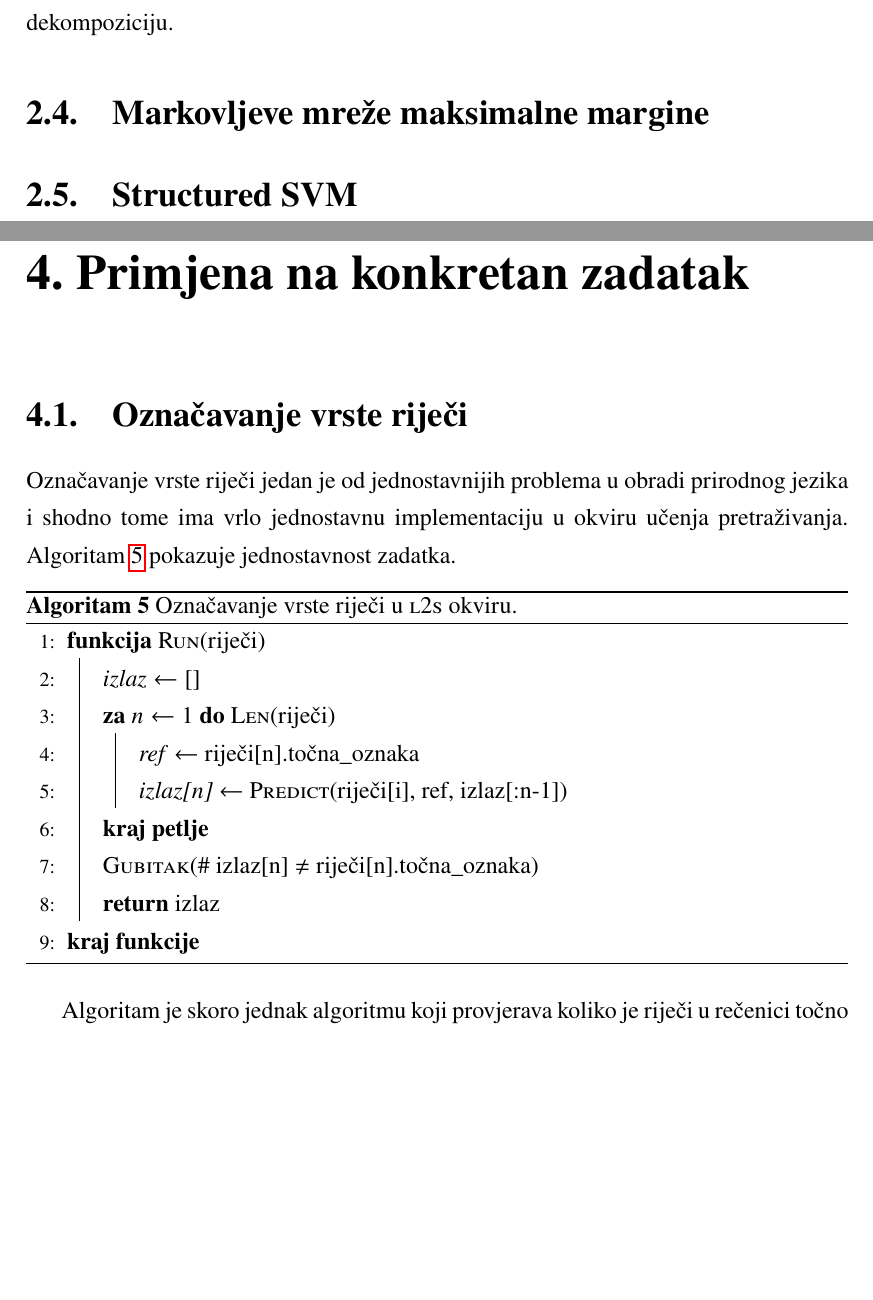
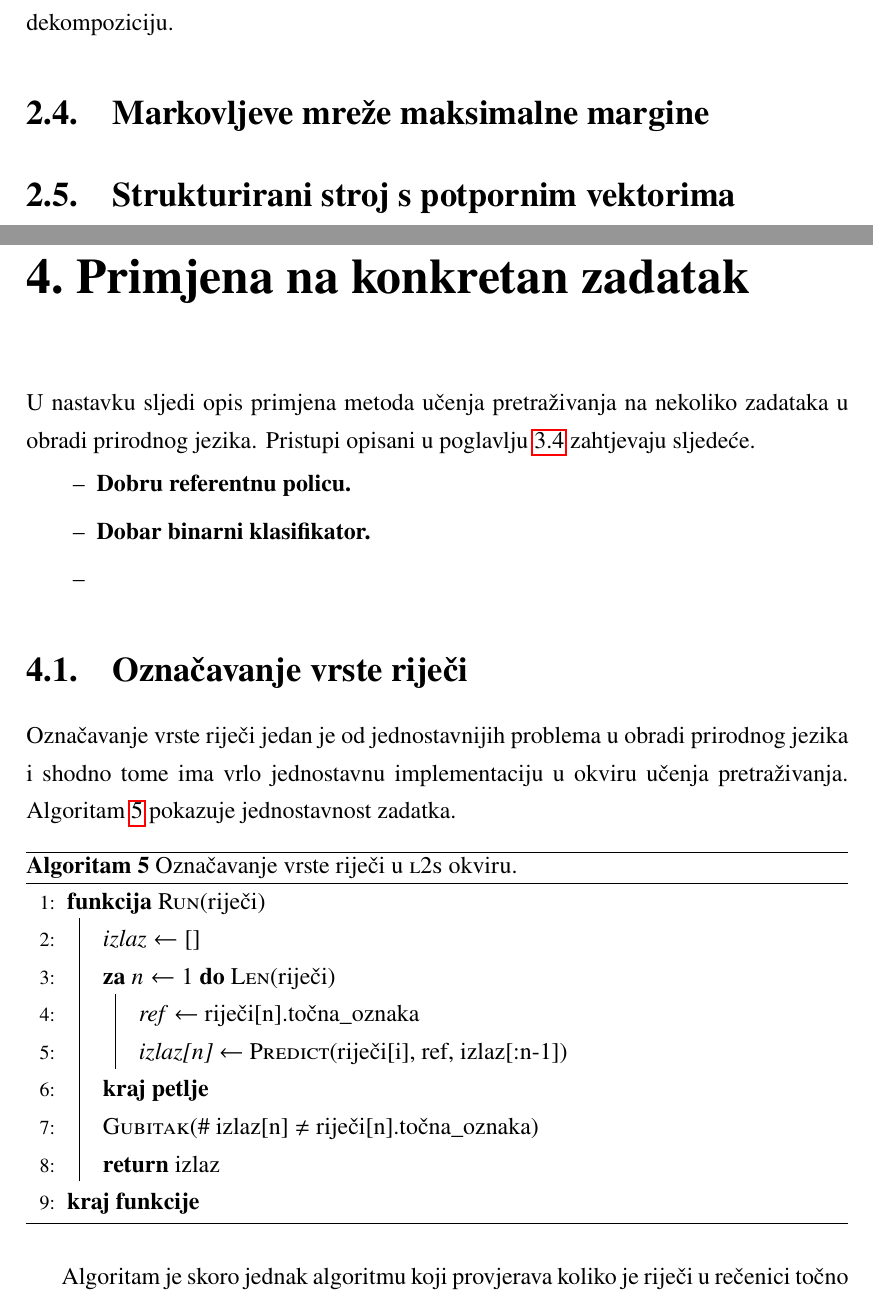
Before and after one commit to vjeranc/dr-pisani, a LaTeX thesis (diplomski.tex, which reads 91_primjena_na_konkretan_zadatak.tex): two parts of pages 18 and 28 of 43 before the commit and two parts of pages 18 and 28 of 44 after it, joined at a grey line, cut so that both start at the same text, the shorter picture padded with empty space. Compiled offline with pdfLaTeX.

Commit message:
new chapter

```diff
--- /dev/null
+++ b/91_primjena_na_konkretan_zadatak.tex
@@ -0,0 +1,9 @@
+U nastavku sljedi opis primjena metoda učenja pretraživanja na nekoliko zadataka
+u obradi prirodnog jezika. Pristupi opisani u poglavlju
+\ref{ch:metodesearchlearn} zahtjevaju sljedeće.
+
+\begin{itemize}
+\item \textbf{Dobru referentnu policu.}
+\item \textbf{Dobar binarni klasifikator.}
+\item \textbf{}
+\end{itemize}
--- a/diplomski.tex
+++ b/diplomski.tex
@@ -51,7 +51,7 @@ zaboraviti.}
 
 \section{Markovljeve mreže maksimalne margine}
 
-\section{Structured SVM}
+\section{Strukturirani stroj s potpornim vektorima}
 
 %% -----------------------------------------------------------------------------
 \chapter{Učenje pretraživanja}
@@ -84,7 +84,7 @@ zaboraviti.}
 
 %% -----------------------------------------------------------------------------
 \chapter{Primjena na konkretan zadatak}
-
+\input{91_primjena_na_konkretan_zadatak.tex}
 \section{Označavanje vrste riječi}
 \input{07_primjena_oznacavanje_vrste_rijeci.tex}
 
```
